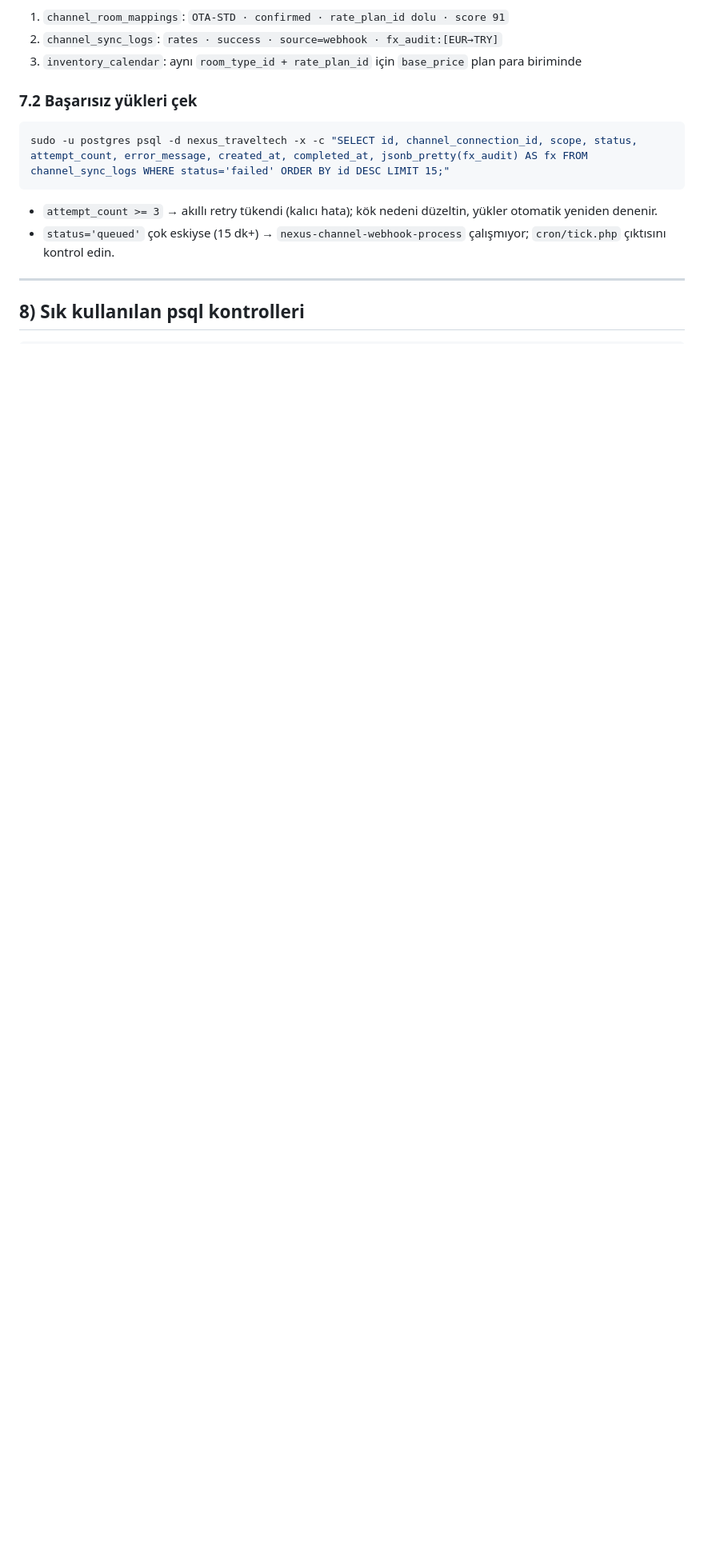
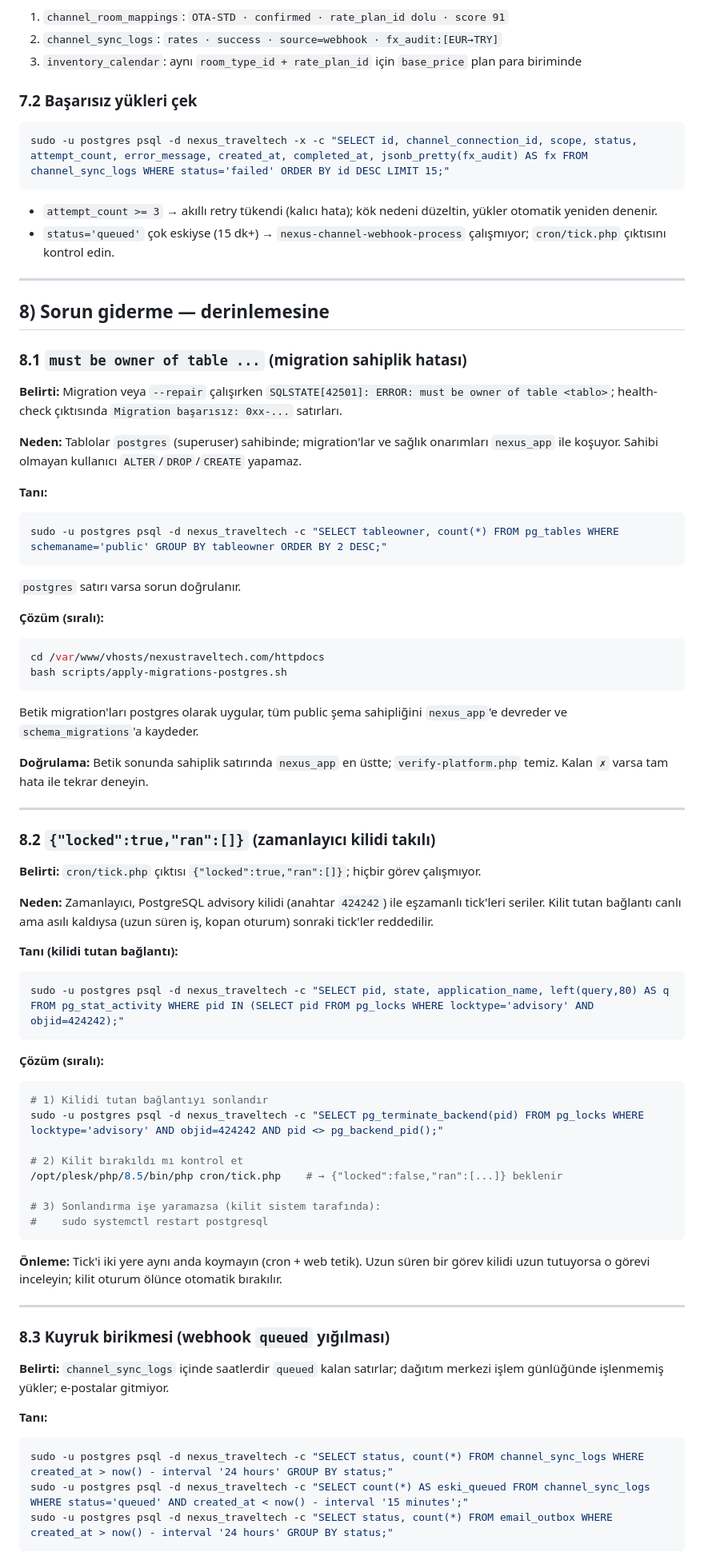
Before and after one commit to mamongrup/nexustraveltech, a Markdown page: KULLANIM.md, the part around one of its changes. Shown at 80% size. Rendered like a GitHub page; blank space fills up the shorter version.

Commit message:
docs: KULLANIM.md'ye derinlemesine sorun giderme bölümü ekle
En sık üç senaryo adım adım: 'must be owner of table' (sahiplik devri),
'{"locked":true}' (advisory kilit 424242), kuyruk birikmesi (webhook/email
queued yığılması) — her biri belirti/neden/tanı/çözüm/doğrulama akışıyla.

🤖 Generated with Codebuff
Co-Authored-By: Codebuff <noreply@codebuff.com>

````diff
--- a/KULLANIM.md
+++ b/KULLANIM.md
@@ -243,4 +243,66 @@ sudo -u postgres psql -d nexus_traveltech -x -c "SELECT id, channel_connection_i
 
 ---
 
-## 8) Sık kullanılan psql kontrolleri
+## 8) Sorun giderme — derinlemesine
+
+### 8.1 `must be owner of table ...` (migration sahiplik hatası)
+
+**Belirti:** Migration veya `--repair` çalışırken `SQLSTATE[42501]: ERROR: must be owner of table <tablo>`; health-check çıktısında `Migration başarısız: 0xx-...` satırları.
+
+**Neden:** Tablolar `postgres` (superuser) sahibinde; migration'lar ve sağlık onarımları `nexus_app` ile koşuyor. Sahibi olmayan kullanıcı `ALTER`/`DROP`/`CREATE` yapamaz.
+
+**Tanı:**
+```bash
+sudo -u postgres psql -d nexus_traveltech -c "SELECT tableowner, count(*) FROM pg_tables WHERE schemaname='public' GROUP BY tableowner ORDER BY 2 DESC;"
+```
+`postgres` satırı varsa sorun doğrulanır.
+
+**Çözüm (sıralı):**
+```bash
+cd /var/www/vhosts/nexustraveltech.com/httpdocs
+bash scripts/apply-migrations-postgres.sh
+```
+Betik migration'ları postgres olarak uygular, tüm public şema sahipliğini `nexus_app`'e devreder ve `schema_migrations`'a kaydeder.
+
+**Doğrulama:** Betik sonunda sahiplik satırında `nexus_app` en üstte; `verify-platform.php` temiz. Kalan `✗` varsa tam hata ile tekrar deneyin.
+
+---
+
+### 8.2 `{"locked":true,"ran":[]}` (zamanlayıcı kilidi takılı)
+
+**Belirti:** `cron/tick.php` çıktısı `{"locked":true,"ran":[]}`; hiçbir görev çalışmıyor.
+
+**Neden:** Zamanlayıcı, PostgreSQL advisory kilidi (anahtar `424242`) ile eşzamanlı tick'leri seriler. Kilit tutan bağlantı canlı ama asılı kaldıysa (uzun süren iş, kopan oturum) sonraki tick'ler reddedilir.
+
+**Tanı (kilidi tutan bağlantı):**
+```bash
+sudo -u postgres psql -d nexus_traveltech -c "SELECT pid, state, application_name, left(query,80) AS q FROM pg_stat_activity WHERE pid IN (SELECT pid FROM pg_locks WHERE locktype='advisory' AND objid=424242);"
+```
+
+**Çözüm (sıralı):**
+```bash
+# 1) Kilidi tutan bağlantıyı sonlandır
+sudo -u postgres psql -d nexus_traveltech -c "SELECT pg_terminate_backend(pid) FROM pg_locks WHERE locktype='advisory' AND objid=424242 AND pid <> pg_backend_pid();"
+
+# 2) Kilit bırakıldı mı kontrol et
+/opt/plesk/php/8.5/bin/php cron/tick.php    # → {"locked":false,"ran":[...]} beklenir
+
+# 3) Sonlandırma işe yaramazsa (kilit sistem tarafında):
+#    sudo systemctl restart postgresql
+```
+
+**Önleme:** Tick'i iki yere aynı anda koymayın (cron + web tetik). Uzun süren bir görev kilidi uzun tutuyorsa o görevi inceleyin; kilit oturum ölünce otomatik bırakılır.
+
+---
+
+### 8.3 Kuyruk birikmesi (webhook `queued` yığılması)
+
+**Belirti:** `channel_sync_logs` içinde saatlerdir `queued` kalan satırlar; dağıtım merkezi işlem günlüğünde işlenmemiş yükler; e-postalar gitmiyor.
+
+**Tanı:**
+```bash
+sudo -u postgres psql -d nexus_traveltech -c "SELECT status, count(*) FROM channel_sync_logs WHERE created_at > now() - interval '24 hours' GROUP BY status;"
+sudo -u postgres psql -d nexus_traveltech -c "SELECT count(*) AS eski_queued FROM channel_sync_logs WHERE status='queued' AND created_at < now() - interval '15 minutes';"
+sudo -u postgres psql -d nexus_traveltech -c "SELECT status, count(*) FROM email_outbox WHERE created_at > now() - interval '24 hours' GROUP BY status;"
+```
+
````
Also changed, not shown: other parts of KULLANIM.md (+31 -0 lines).
